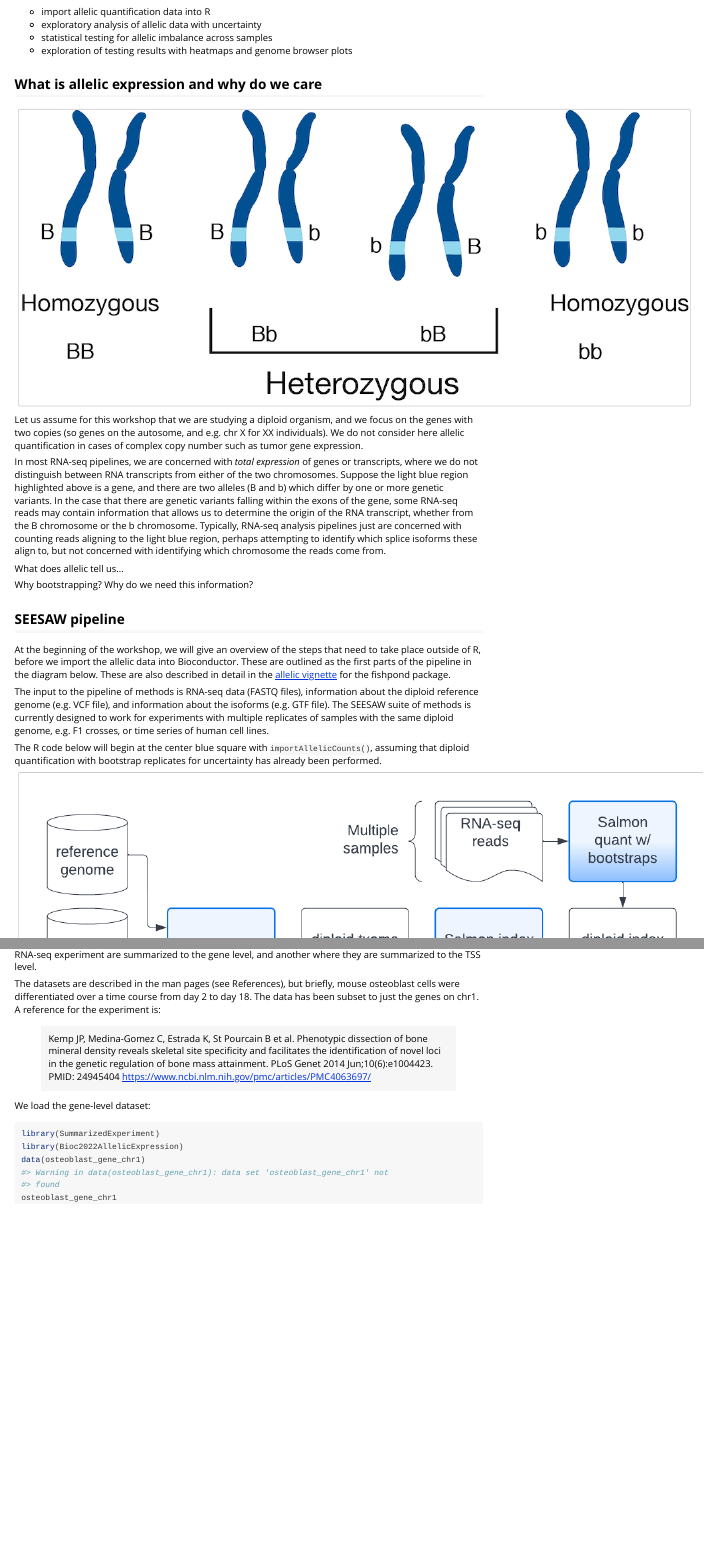
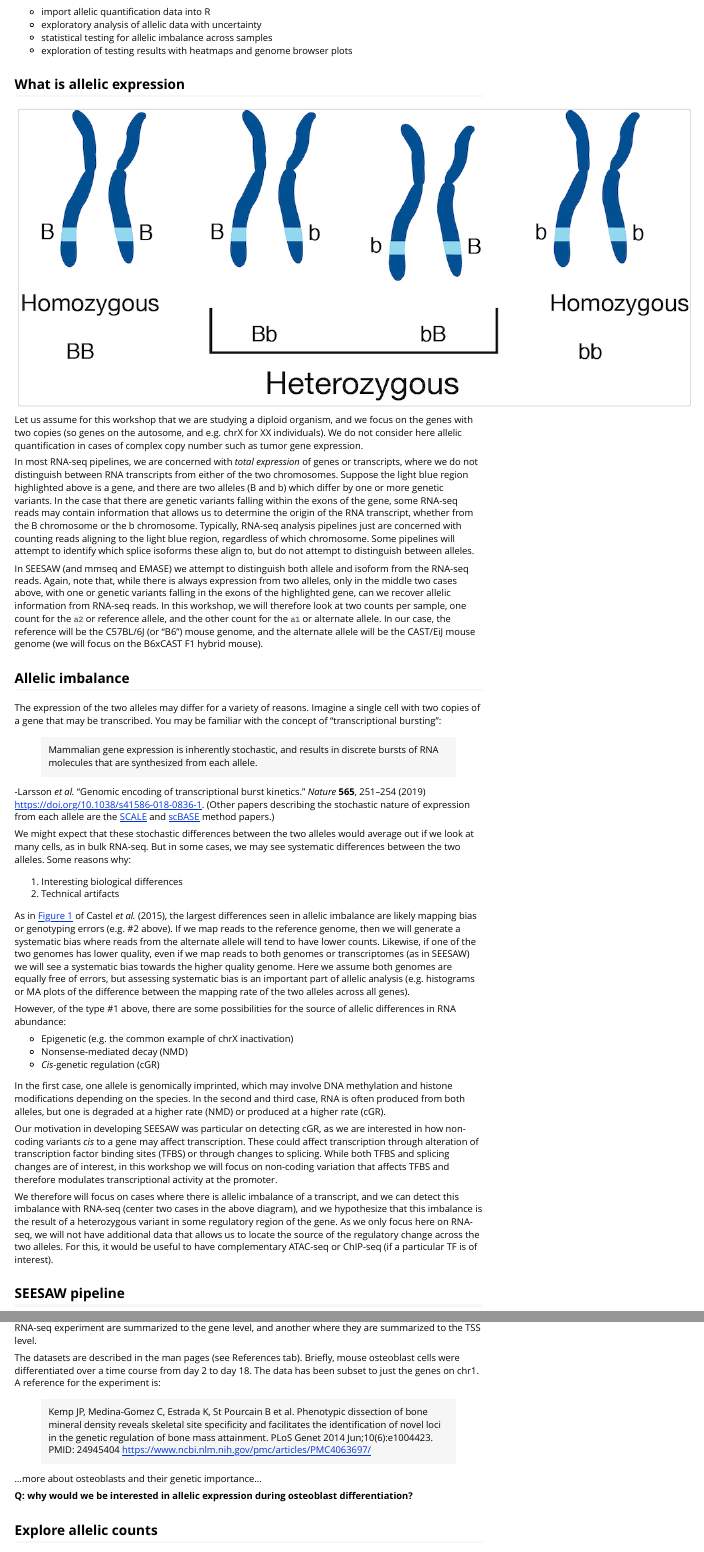
Before and after one commit to mikelove/Bioc2022AllelicExpression, an R Markdown document (vignettes/Bioc2022AllelicExpression.Rmd): the page in a window 1100 px wide, from 1380 px down, and a second part further down, joined at a grey line. Rendered offline with R 4.5, knitr and Pandoc, with nearby package versions; some code elsewhere in the file could not run offline.

Commit message:
more work on vignette

````diff
--- a/vignettes/Bioc2022AllelicExpression.Rmd
+++ b/vignettes/Bioc2022AllelicExpression.Rmd
@@ -123,7 +123,7 @@ An example for a 45-minute workshop:
 * exploration of testing results with heatmaps and genome browser
   plots
 
-## What is allelic expression and why do we care
+## What is allelic expression
 
 ```{r, echo=FALSE, fig.alt="Diagram of chromosomes with homozygous and heterozygous alleles, from URL: https://commons.wikimedia.org/wiki/File:Heterozygous.jpg"}
 knitr::include_graphics("images/heterozygous.jpg")
@@ -131,7 +131,7 @@ knitr::include_graphics("images/heterozygous.jpg")
 
 Let us assume for this workshop that we are studying a diploid
 organism, and we focus on the genes with two copies (so genes on the
-autosome, and e.g. chr X for XX individuals). We do not consider here
+autosome, and e.g. chrX for XX individuals). We do not consider here
 allelic quantification in cases of complex copy number such as tumor
 gene expression.
 
@@ -144,13 +144,97 @@ there are genetic variants falling within the exons of the gene, some
 RNA-seq reads may contain information that allows us to determine the
 origin of the RNA transcript, whether from the B chromosome or the b
 chromosome. Typically, RNA-seq analysis pipelines just are concerned
-with counting reads aligning to the light blue region, perhaps
-attempting to identify which splice isoforms these align to, but not
-concerned with identifying which chromosome the reads come from.
+with counting reads aligning to the light blue region, regardless of
+which chromosome. Some pipelines will attempt to identify which splice
+isoforms these align to, but do not attempt to distinguish between
+alleles.
 
-What does allelic tell us...
+In SEESAW (and mmseq and EMASE) we attempt to distinguish both allele
+and isoform from the RNA-seq reads. Again, note that, while there is
+always expression from two alleles, only in the middle two cases
+above, with one or genetic variants falling in the exons of the
+highlighted gene, can we recover allelic information from RNA-seq
+reads. In this workshop, we will therefore look at two counts per
+sample, one count for the `a2` or reference allele, and the other
+count for the `a1` or alternate allele. In our case, the reference
+will be the C57BL/6J (or "B6") mouse genome, and the alternate allele
+will be the CAST/EiJ mouse genome (we will focus on the B6xCAST F1
+hybrid mouse).
 
-Why bootstrapping? Why do we need this information?
+## Allelic imbalance
+
+The expression of the two alleles may differ for a variety of
+reasons. Imagine a single cell with two copies of a gene that may be
+transcribed. You may be familiar with the concept of "transcriptional
+bursting":
+
+> Mammalian gene expression is inherently stochastic, and results
+> in discrete bursts of RNA molecules that are synthesized from each
+> allele.
+
+-Larsson *et al.* "Genomic encoding of transcriptional burst
+kinetics." *Nature* **565**, 251–254 (2019)
+<https://doi.org/10.1038/s41586-018-0836-1>.
+(Other papers describing the stochastic nature of expression from each
+allele are the
+[SCALE](https://doi.org/10.1186/s13059-017-1200-8) and
+[scBASE](https://doi.org/10.1038/s41467-019-13099-0)
+method papers.)
+
+We might expect that these stochastic differences between the two
+alleles would average out if we look at many cells, as in bulk
+RNA-seq. But in some cases, we may see systematic differences between
+the two alleles. Some reasons why:
+
+1. Interesting biological differences
+2. Technical artifacts
+
+As in
+[Figure
+1](https://genomebiology.biomedcentral.com/articles/10.1186/s13059-015-0762-6/figures/1)
+of Castel *et al.* (2015), the largest differences seen in allelic
+imbalance are likely mapping bias or genotyping errors (e.g. #2
+above). If we map reads to the reference genome, then we will
+generate a systematic bias where reads from the alternate allele will
+tend to have lower counts. Likewise, if one of the two genomes has
+lower quality, even if we map reads to both genomes or transcriptomes
+(as in SEESAW) we will see a systematic bias towards the higher
+quality genome. Here we assume both genomes are equally free of
+errors, but assessing systematic bias is an important part of allelic
+analysis (e.g. histograms or MA plots of the difference between the
+mapping rate of the two alleles across all genes).
+
+However, of the type #1 above, there are some possibilities for the
+source of allelic differences in RNA abundance:
+
+* Epigenetic (e.g. the common example of chrX inactivation)
+* Nonsense-mediated decay (NMD)
+* *Cis*-genetic regulation (cGR)
+
+In the first case, one allele is genomically imprinted, which may
+involve DNA methylation and histone modifications depending on the
+species. In the second and third case, RNA is often produced from both
+alleles, but one is degraded at a higher rate (NMD) or produced at a
+higher rate (cGR).
+
+Our motivation in developing SEESAW was particular on detecting cGR,
+as we are interested in how non-coding variants *cis* to a gene may
+affect transcription. These could affect transcription through
+alteration of transcription factor binding sites (TFBS) or through
+changes to splicing. While both TFBS and splicing changes are of
+interest, in this workshop we will focus on non-coding variation that
+affects TFBS and therefore modulates transcriptional activity at the
+promoter.
+
+We therefore will focus on cases where there is allelic imbalance of a
+transcript, and we can detect this imbalance with RNA-seq (center two
+cases in the above diagram), and we hypothesize that this imbalance is
+the result of a heterozygous variant in some regulatory region of the
+gene. As we only focus here on RNA-seq, we will not have additional
+data that allows us to locate the source of the regulatory change
+across the two alleles. For this, it would be useful to have
+complementary ATAC-seq or ChIP-seq (if a particular TF is of
+interest).
 
 ## SEESAW pipeline
 
@@ -263,8 +350,8 @@ package, one where allelic counts from an RNA-seq experiment are
 summarized to the gene level, and another where they are summarized to
 the TSS level.
 
-The datasets are described in the man pages (see References), but
-briefly, mouse osteoblast cells were differentiated over a time course
+The datasets are described in the man pages (see References tab).
+Briefly, mouse osteoblast cells were differentiated over a time course
 from day 2 to day 18. The data has been subset to just the genes on
 chr1. A reference for the experiment is:
 
@@ -274,4 +361,9 @@ chr1. A reference for the experiment is:
 > bone mass attainment. PLoS Genet 2014 Jun;10(6):e1004423. PMID: 24945404
 > <https://www.ncbi.nlm.nih.gov/pmc/articles/PMC4063697/>
 
-We load the gene-level dataset:
+...more about osteoblasts and their genetic importance...
+
+**Q: why would we be interested in allelic expression during
+osteoblast differentiation?**
+
+## Explore allelic counts
````
Also changed, not shown: vignettes/Bioc2022AllelicExpression.Rmd (29 more changed lines).
